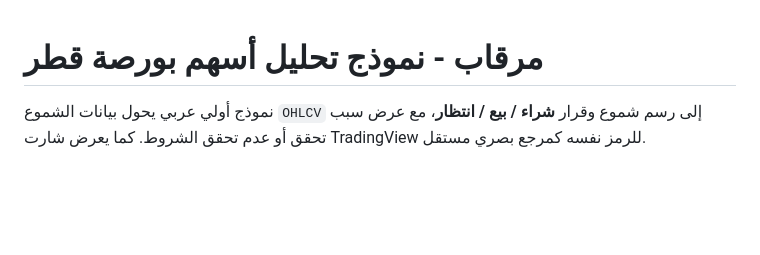
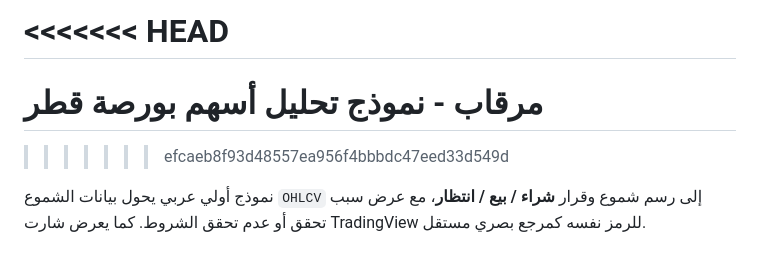
Before and after one commit to salemrabany-source/trade, a Markdown page: README.md, the part around the change. Rendered like a GitHub page; blank space fills up the shorter version.

Commit message:
Update README PAGE

```diff
--- a/README.md
+++ b/README.md
@@ -1,4 +1,7 @@
+<<<<<<< HEAD
+=======
 # مرقاب - نموذج تحليل أسهم بورصة قطر
+>>>>>>> efcaeb8f93d48557ea956f4bbbdc47eed33d549d
 
 نموذج أولي عربي يحول بيانات الشموع `OHLCV` إلى رسم شموع وقرار **شراء / بيع / انتظار**، مع عرض سبب تحقق أو عدم تحقق الشروط. كما يعرض شارت TradingView للرمز نفسه كمرجع بصري مستقل.
 
```
